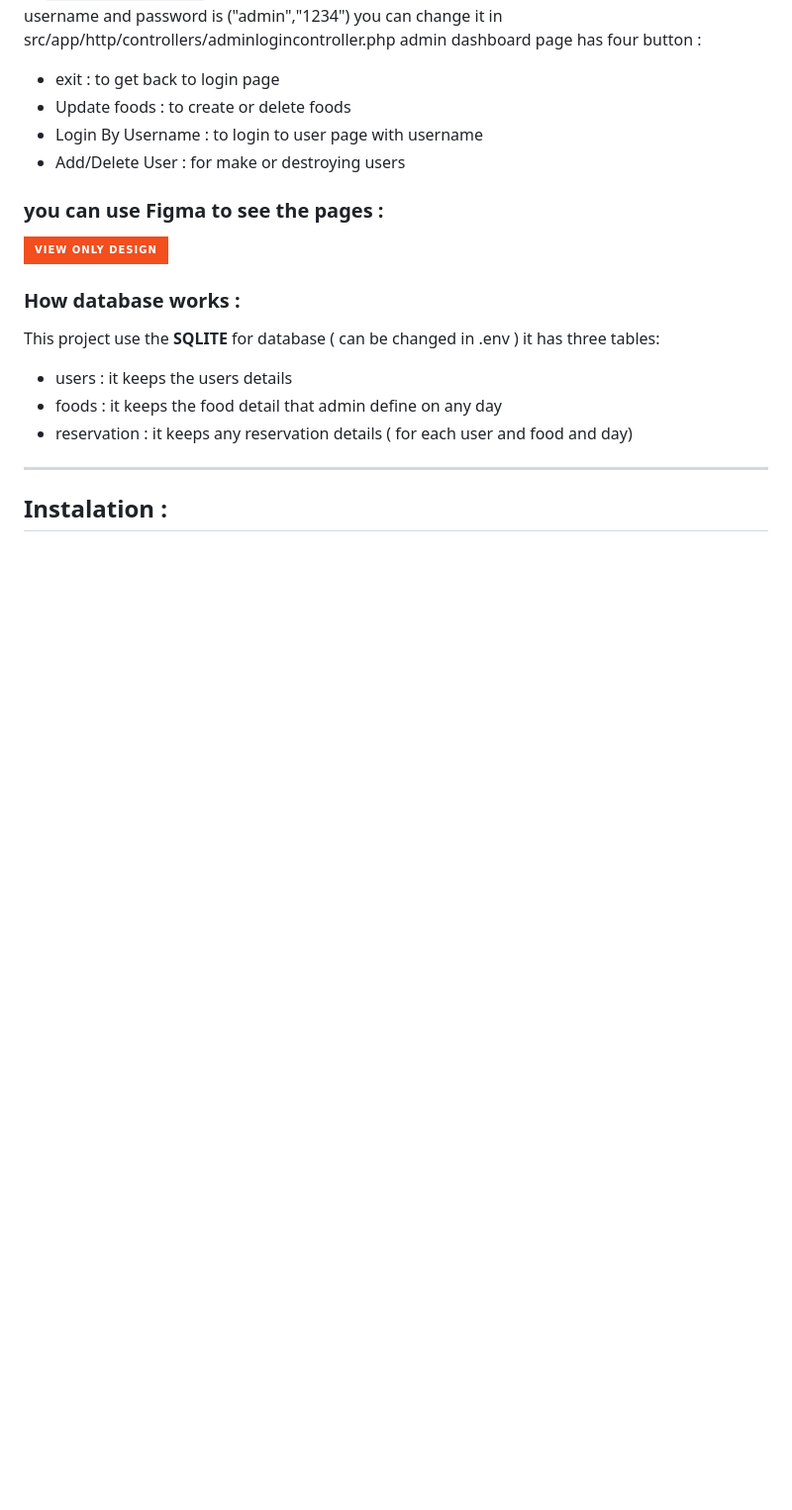
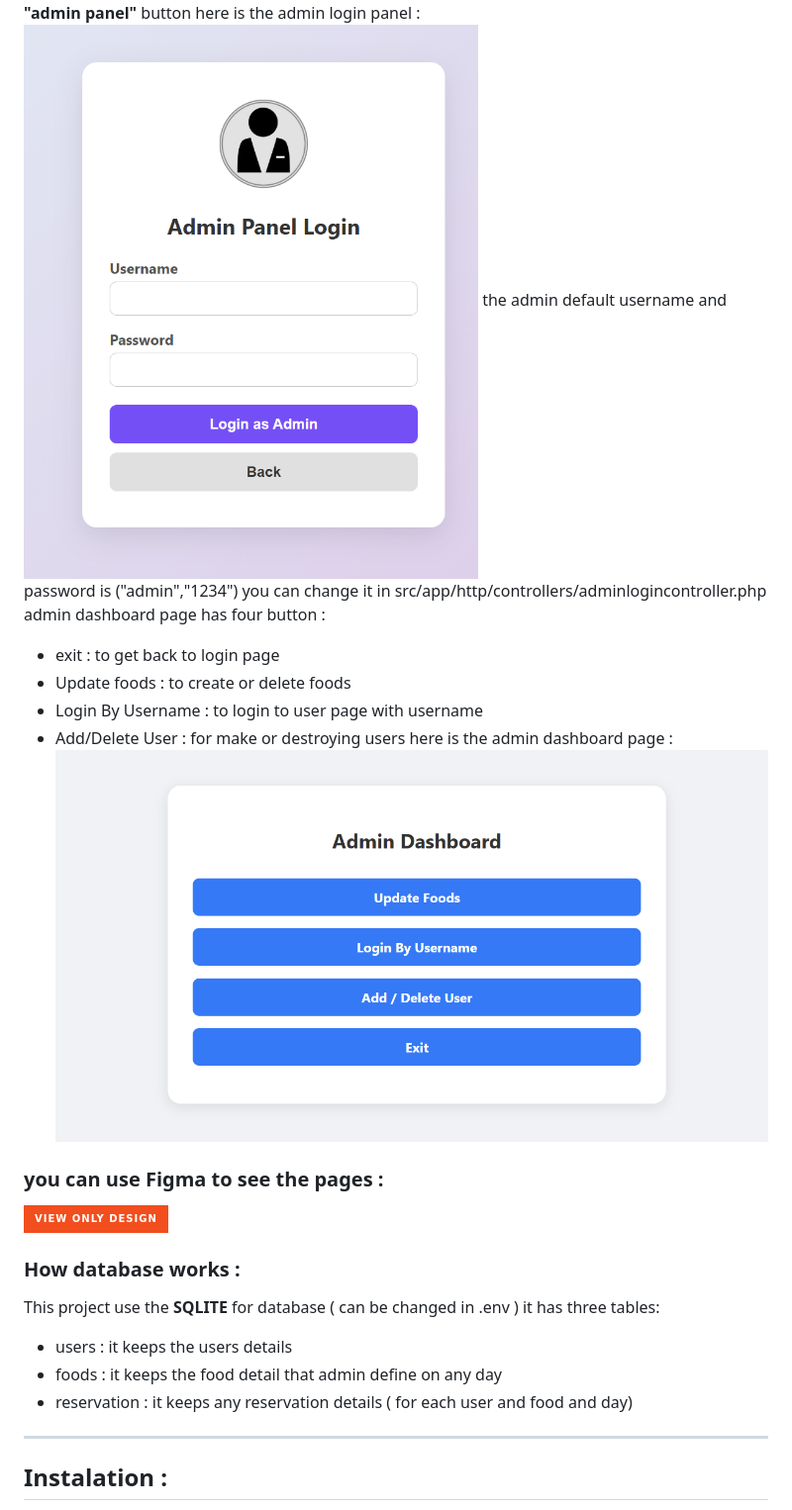
Before and after one commit to ParsaHmi/Food-Reservation-System, a Markdown page: README.md, the part around the change printed below. Shown: that part at 99% size. Drawn GitHub-style; pictures changed too: images/admin-dashboard.png (added), images/admin-login.png (added); badges without logos; blank space fills up the shorter version.

```diff
--- a/README.md
+++ b/README.md
@@ -22,10 +28,14 @@ or they can use **"forgot password" **which resets it to
 and also admin can login using **"admin panel"** button
+here is the admin login panel :
+![Login Page](./images/admin-login.png)
 the admin default username and password is ("admin","1234") you can change it in src/app/http/controllers/adminlogincontroller.php
 admin dashboard page has four button :
 - exit : to get back to login page
 - Update foods : to create or delete foods
 - Login By Username : to login to user page with username
 - Add/Delete User : for make or destroying users
+here is the admin dashboard page :
+![Login Page](./images/admin-dashboard.png)
 
 ### you can use Figma to see the pages :
 [![Figma](https://img.shields.io/badge/View_Only_Design-F24E1E?style=for-the-badge&logo=figma&logoColor=white)](https://www.figma.com/design/dfWs6aZErjRVqopVmlxpWU/reservation-system?m=auto&t=cmkYPUby41T4p42i-1)
```
Also changed, not shown: other parts of README.md (+6 -0 lines), images/login-screen.png (added), images/main-page.png (added), images/reset-pass.png (added).
